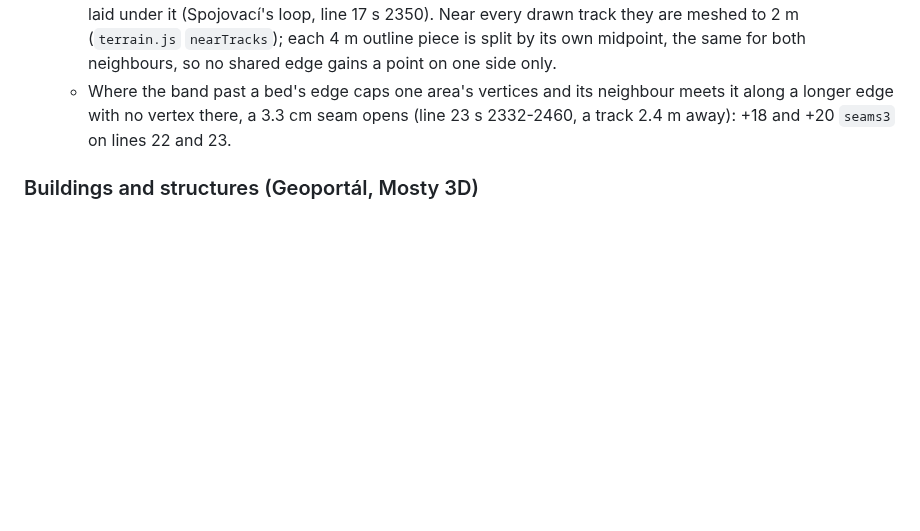
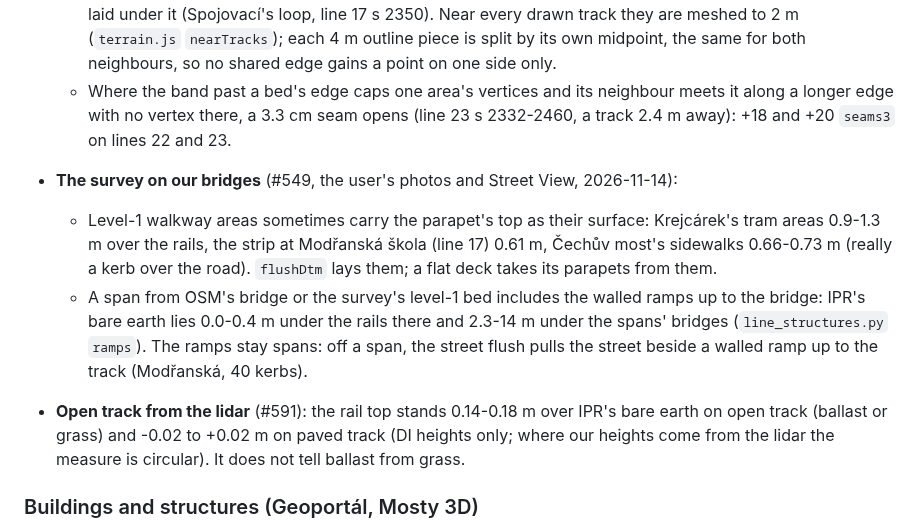
Before and after one commit to jnd-cz/prague-transport-sim, a Markdown page: docs/knowledge.md, the part around the change. Rendered like a GitHub page; blank space fills up the shorter version.

Commit message:
knowledge: the survey on our bridges (parapet tops as walkways, ramps in the spans), open track from the lidar (#549, #591)
Co-Authored-By: Claude Opus 5.5 <noreply@anthropic.com>

```diff
--- a/docs/knowledge.md
+++ b/docs/knowledge.md
@@ -476,6 +476,17 @@ Sections:
   - Where the band past a bed's edge caps one area's vertices and its neighbour meets it along a longer edge with
     no vertex there, a 3.3 cm seam opens (line 23 s 2332-2460, a track 2.4 m away): +18 and +20 `seams3` on lines
     22 and 23.
+- **The survey on our bridges** (#549, the user's photos and Street View, 2026-11-14):
+  - Level-1 walkway areas sometimes carry the parapet's top as their surface: Krejcárek's tram areas 0.9-1.3 m over
+    the rails, the strip at Modřanská škola (line 17) 0.61 m, Čechův most's sidewalks 0.66-0.73 m (really a kerb
+    over the road). `flushDtm` lays them; a flat deck takes its parapets from them.
+  - A span from OSM's bridge or the survey's level-1 bed includes the walled ramps up to the bridge: IPR's bare
+    earth lies 0.0-0.4 m under the rails there and 2.3-14 m under the spans' bridges (`line_structures.py`
+    `ramps`). The ramps stay spans: off a span, the street flush pulls the street beside a walled ramp up to the
+    track (Modřanská, 40 kerbs).
+- **Open track from the lidar** (#591): the rail top stands 0.14-0.18 m over IPR's bare earth on open track
+  (ballast or grass) and -0.02 to +0.02 m on paved track (DI heights only; where our heights come from the lidar the
+  measure is circular). It does not tell ballast from grass.
 
 ### Buildings and structures (Geoportál, Mosty 3D)
 
```
